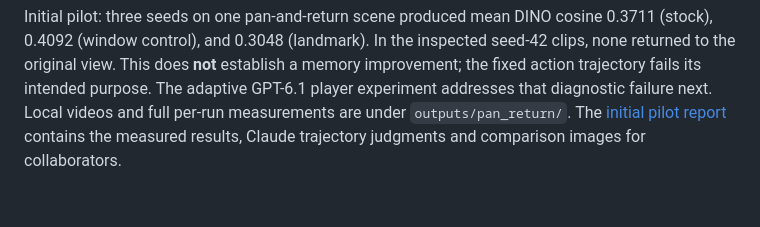
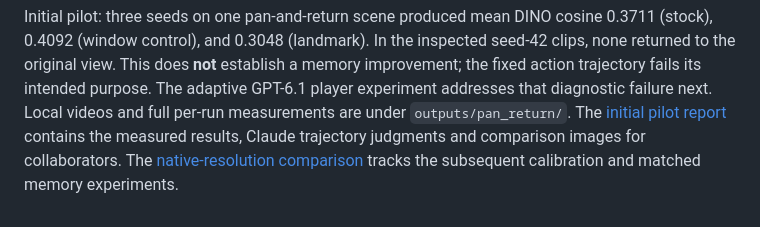
Before and after one commit to npow/recall, a Markdown page: README.md, the part around the change. Rendered like a GitHub page.

Commit message:
Publish native-resolution baseline and its failure analysis

```diff
--- a/README.md
+++ b/README.md
@@ -155,3 +155,5 @@ The adaptive GPT-6.1 player experiment addresses that diagnostic failure next.
 Local videos and full per-run measurements are under `outputs/pan_return/`.
 The [initial pilot report](results/2026-11-14-pilot/README.md) contains the measured
 results, Claude trajectory judgments and comparison images for collaborators.
+The [native-resolution comparison](results/2026-11-14-native/README.md) tracks the
+subsequent calibration and matched memory experiments.
```
Also changed, not shown: results/2026-11-14-native/README.md (added, +25 -0 lines), results/2026-11-14-native/stock-comparison.jpg (added), 2 other files.
